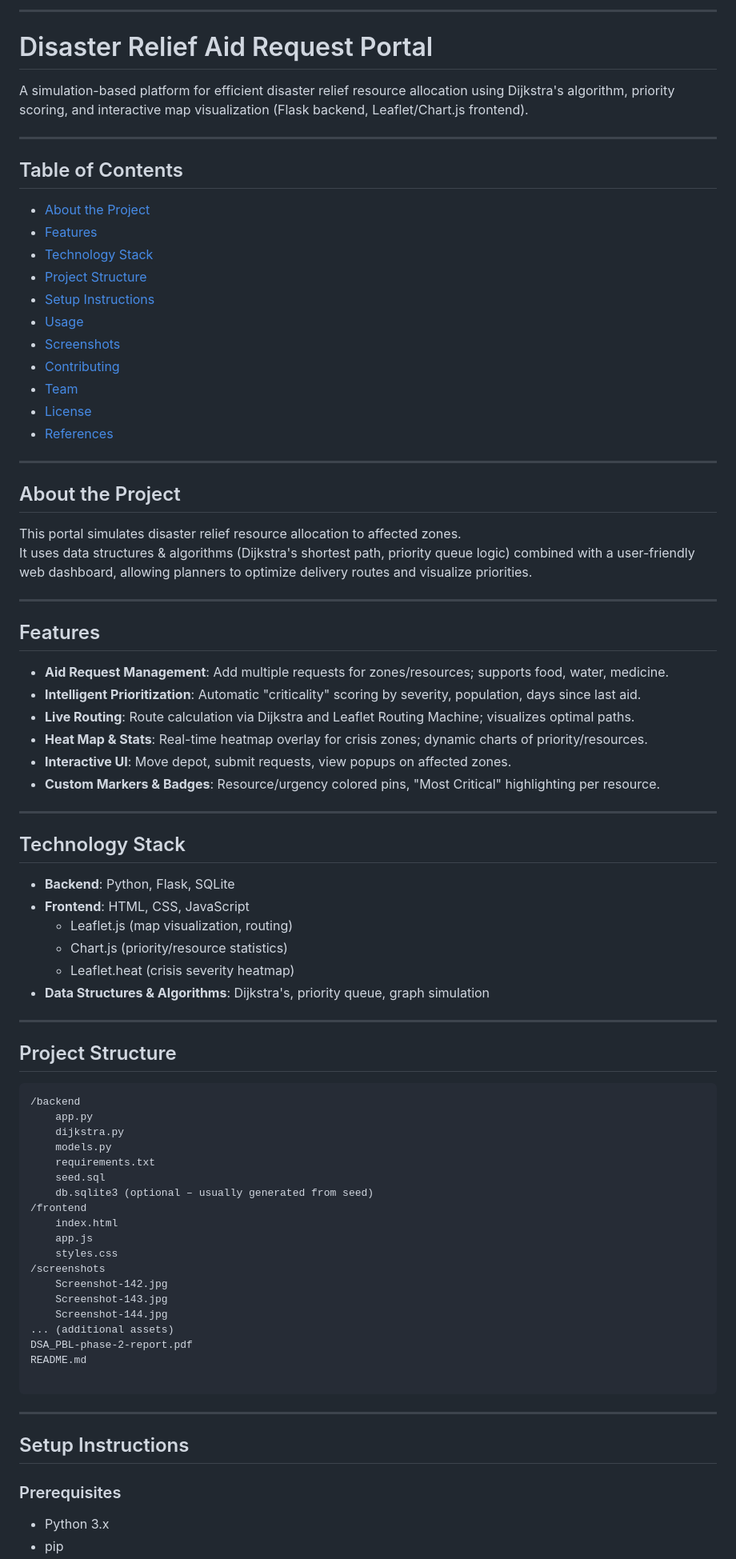
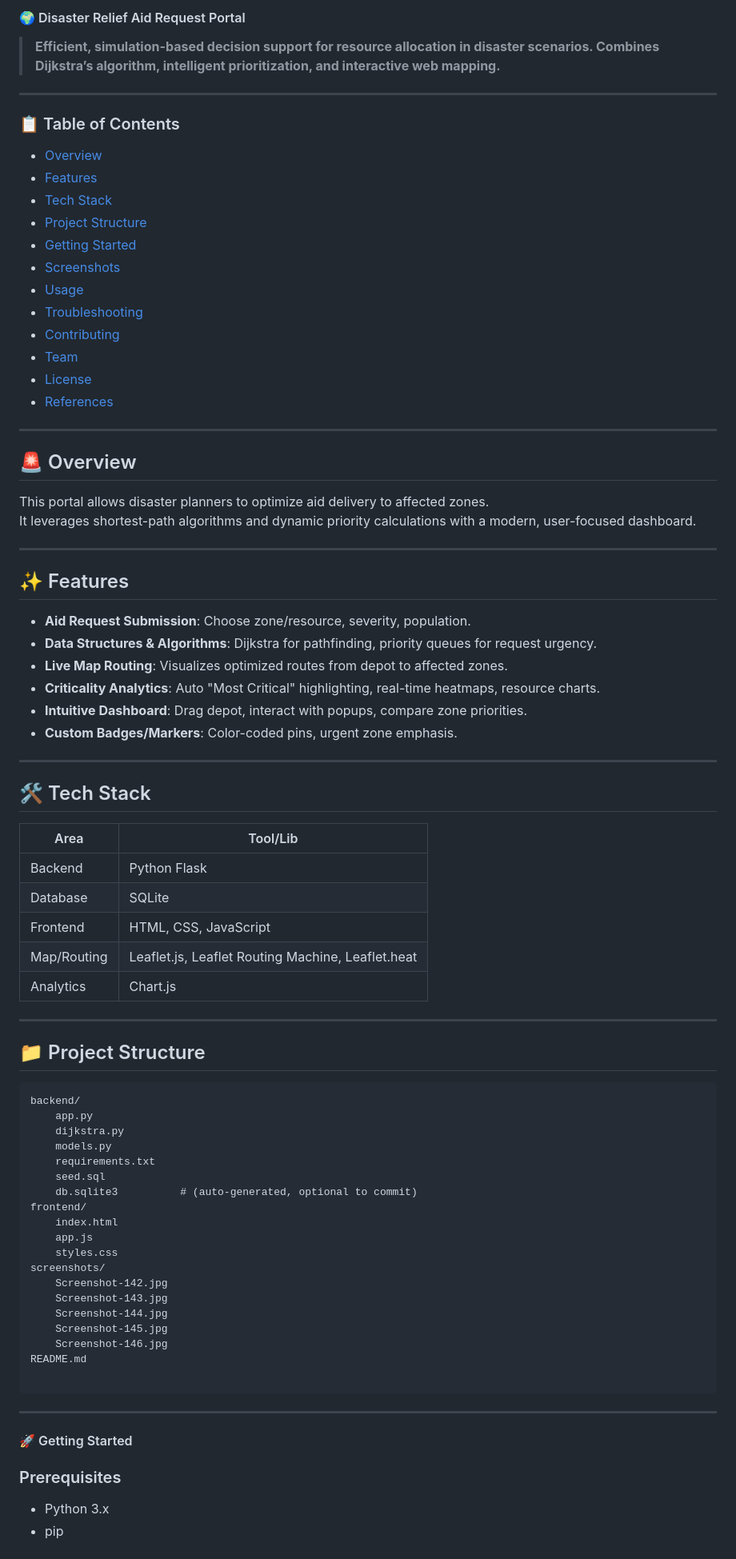
Before and after one commit to avninegi/Disaster-Relief_Aid-Request-Portal, a Markdown page: README.md, the part around one of its changes. Shown at 80% size. GitHub-like rendering.

Commit message:
README
Updated README to enhance clarity and organization, including new sections and improved formatting.

````diff
--- a/README.md
+++ b/README.md
@@ -1,19 +1,18 @@
-***
+#### 🌍 Disaster Relief Aid Request Portal
 
-# Disaster Relief Aid Request Portal
-
-A simulation-based platform for efficient disaster relief resource allocation using Dijkstra's algorithm, priority scoring, and interactive map visualization (Flask backend, Leaflet/Chart.js frontend).
+> **Efficient, simulation-based decision support for resource allocation in disaster scenarios. Combines Dijkstra’s algorithm, intelligent prioritization, and interactive web mapping.**
 
 ***
 
-## Table of Contents
-- [About the Project](#about-the-project)
+### 📋 Table of Contents
+- [Overview](#overview)
 - [Features](#features)
-- [Technology Stack](#technology-stack)
+- [Tech Stack](#tech-stack)
 - [Project Structure](#project-structure)
-- [Setup Instructions](#setup-instructions)
+- [Getting Started](#getting-started)
+- [Screenshots](#screenshots)
 - [Usage](#usage)
-- [Screenshots](#screenshots)
+- [Troubleshooting](#troubleshooting)
 - [Contributing](#contributing)
 - [Team](#team)
 - [License](#license)
@@ -21,64 +20,65 @@ A simulation-based platform for efficient disaster relief resource allocation us
 
 ***
 
-## About the Project
+## 🚨 Overview
 
-This portal simulates disaster relief resource allocation to affected zones.
-It uses data structures & algorithms (Dijkstra's shortest path, priority queue logic) combined with a user-friendly web dashboard, allowing planners to optimize delivery routes and visualize priorities.
+This portal allows disaster planners to optimize aid delivery to affected zones.
+It leverages shortest-path algorithms and dynamic priority calculations with a modern, user-focused dashboard.
 
 ***
 
-## Features
+## ✨ Features
 
-- **Aid Request Management**: Add multiple requests for zones/resources; supports food, water, medicine.
-- **Intelligent Prioritization**: Automatic "criticality" scoring by severity, population, days since last aid.
-- **Live Routing**: Route calculation via Dijkstra and Leaflet Routing Machine; visualizes optimal paths.
-- **Heat Map & Stats**: Real-time heatmap overlay for crisis zones; dynamic charts of priority/resources.
-- **Interactive UI**: Move depot, submit requests, view popups on affected zones.
-- **Custom Markers & Badges**: Resource/urgency colored pins, "Most Critical" highlighting per resource.
+- **Aid Request Submission**: Choose zone/resource, severity, population.
+- **Data Structures & Algorithms**: Dijkstra for pathfinding, priority queues for request urgency.
+- **Live Map Routing**: Visualizes optimized routes from depot to affected zones.
+- **Criticality Analytics**: Auto "Most Critical" highlighting, real-time heatmaps, resource charts.
+- **Intuitive Dashboard**: Drag depot, interact with popups, compare zone priorities.
+- **Custom Badges/Markers**: Color-coded pins, urgent zone emphasis.
+
 
 ***
 
-## Technology Stack
+## 🛠 Tech Stack
 
-- **Backend**: Python, Flask, SQLite
-- **Frontend**: HTML, CSS, JavaScript
-    - Leaflet.js (map visualization, routing)
-    - Chart.js (priority/resource statistics)
-    - Leaflet.heat (crisis severity heatmap)
-- **Data Structures & Algorithms**: Dijkstra's, priority queue, graph simulation
+| Area         | Tool/Lib                         |
+|--------------|----------------------------------|
+| Backend      | Python Flask                     |
+| Database     | SQLite                           |
+| Frontend     | HTML, CSS, JavaScript            |
+| Map/Routing  | Leaflet.js, Leaflet Routing Machine, Leaflet.heat |
+| Analytics    | Chart.js                         |
 
 ***
 
-## Project Structure
+## 📁 Project Structure
 
 ```
-/backend
+backend/
     app.py
     dijkstra.py
     models.py
     requirements.txt
     seed.sql
-    db.sqlite3 (optional – usually generated from seed)
-/frontend
+    db.sqlite3          # (auto-generated, optional to commit)
+frontend/
     index.html
     app.js
     styles.css
-/screenshots
+screenshots/
     Screenshot-142.jpg
     Screenshot-143.jpg
     Screenshot-144.jpg
-... (additional assets)
-DSA_PBL-phase-2-report.pdf
+    Screenshot-145.jpg
+    Screenshot-146.jpg
 README.md
 
 ```
 
 ***
 
-## Setup Instructions
+#### 🚀 Getting Started
 
 ### Prerequisites
-
 - Python 3.x
 - pip
````
Also changed, not shown: other parts of README.md (+60 -31 lines).
